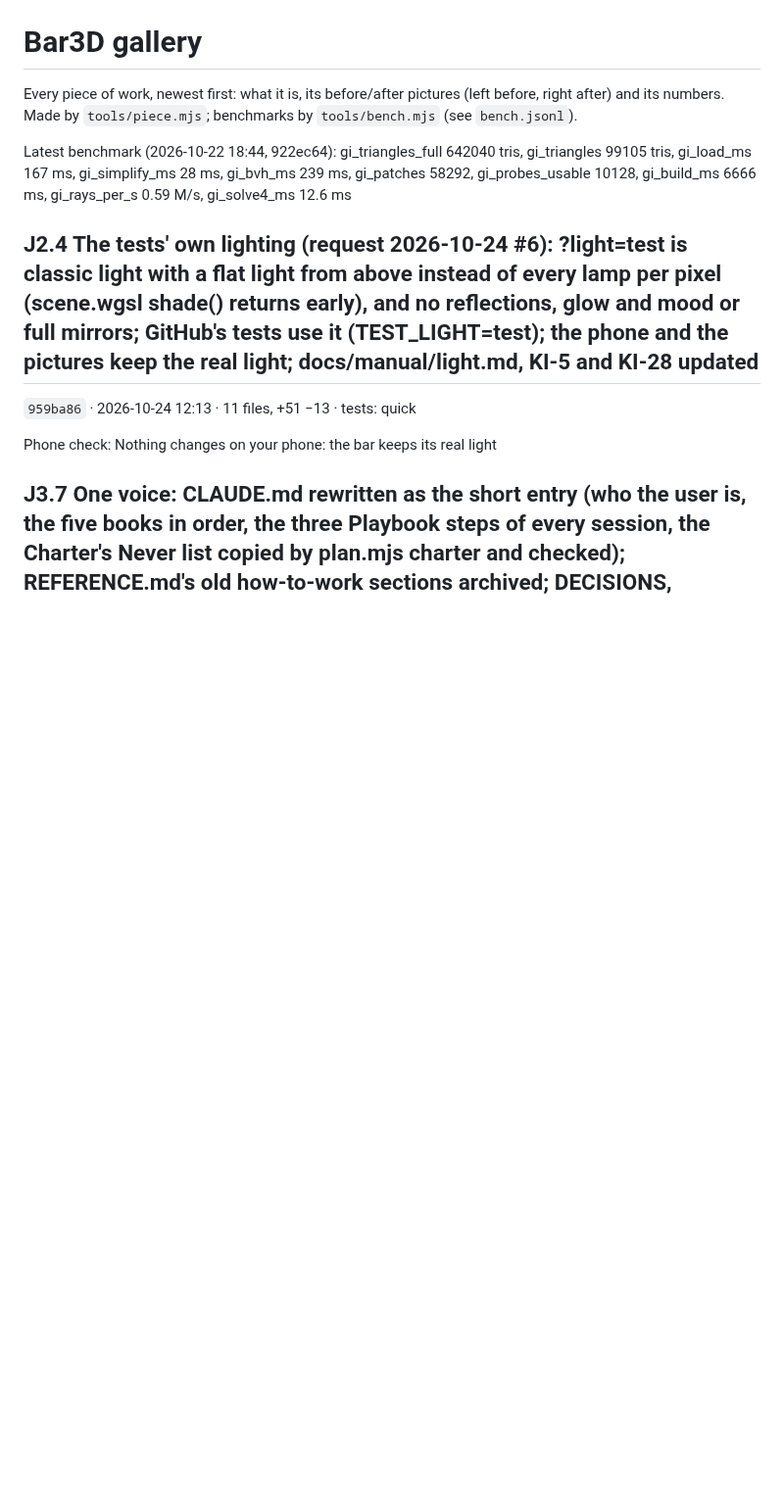
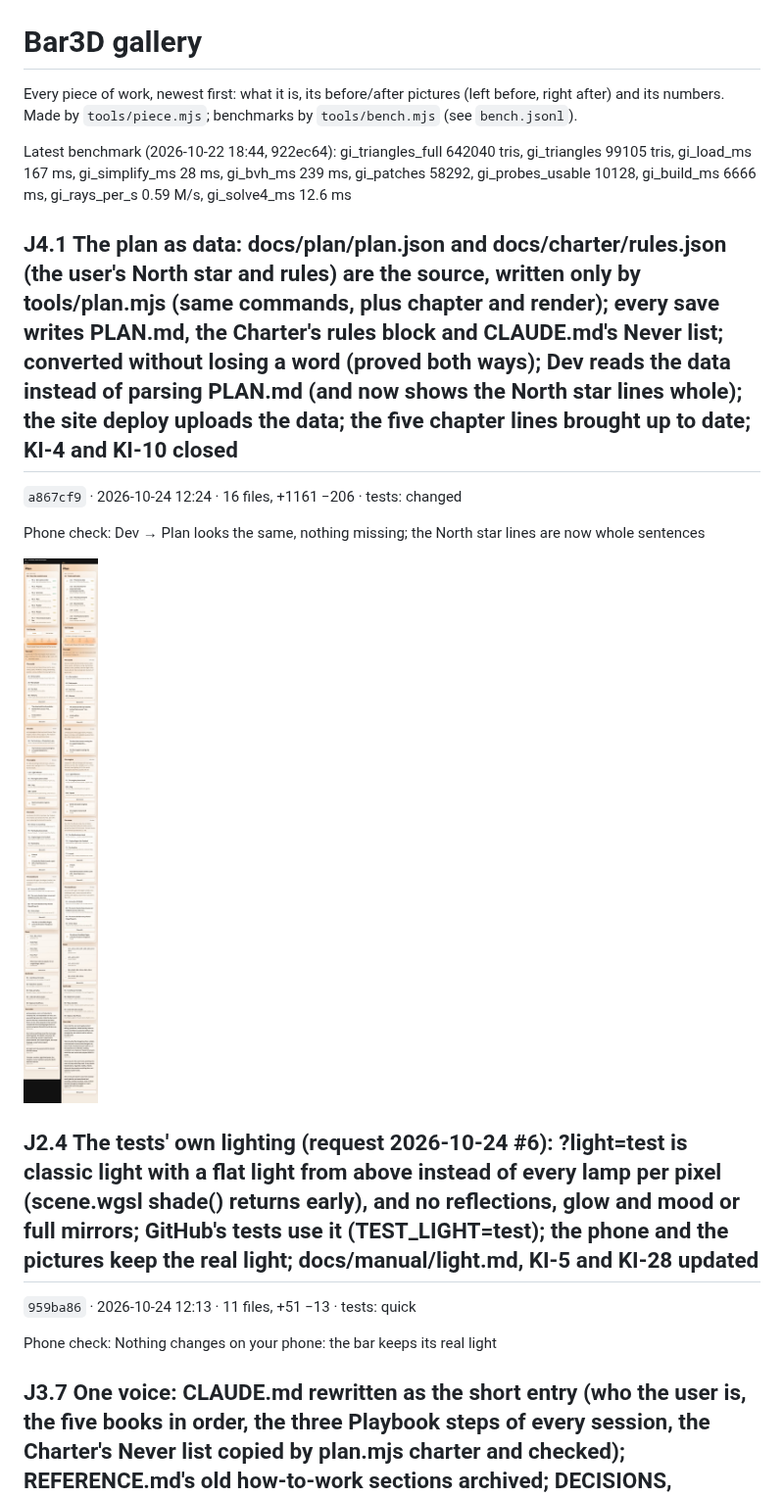
Before and after one commit to Barcode162/3D, a Markdown page: README.md, the part around the change. Shown at 98% size. Rendered like a GitHub page; pictures changed too: J4.1/page-dev-index-demo-plan.jpg (added); blank space fills up the shorter version.

Commit message:
J4.1 The plan as data: docs/plan/plan.json and docs/charter/rules.json (the user's North star and rules) are the source, written only by tools/plan.mjs (same commands, plus chapter and render); every save writes PLAN.md, the Charter's rules block and CLAUDE.md's Never list; converted without losing a word (proved both ways); Dev reads the data instead of parsing PLAN.md (and now shows the North star lines whole); the site deploy uploads the data; the five chapter lines brought up to date; KI-4 and KI-10 closed (a867cf9)

```diff
--- a/README.md
+++ b/README.md
@@ -5,6 +5,14 @@ Every piece of work, newest first: what it is, its before/after pictures
 benchmarks by `tools/bench.mjs` (see `bench.jsonl`).
 
 Latest benchmark (2026-10-22 18:44, 922ec64): gi_triangles_full 642040 tris, gi_triangles 99105 tris, gi_load_ms 167 ms, gi_simplify_ms 28 ms, gi_bvh_ms 239 ms, gi_patches 58292, gi_probes_usable 10128, gi_build_ms 6666 ms, gi_rays_per_s 0.59 M/s, gi_solve4_ms 12.6 ms
+
+## J4.1 The plan as data: docs/plan/plan.json and docs/charter/rules.json (the user's North star and rules) are the source, written only by tools/plan.mjs (same commands, plus chapter and render); every save writes PLAN.md, the Charter's rules block and CLAUDE.md's Never list; converted without losing a word (proved both ways); Dev reads the data instead of parsing PLAN.md (and now shows the North star lines whole); the site deploy uploads the data; the five chapter lines brought up to date; KI-4 and KI-10 closed
+
+`a867cf9` · 2026-10-24 12:24 · 16 files, +1161 −206 · tests: changed
+
+Phone check: Dev → Plan looks the same, nothing missing; the North star lines are now whole sentences
+
+![J4.1 page-dev-index-demo-plan.jpg](J4.1/page-dev-index-demo-plan.jpg)
 
 ## J2.4 The tests' own lighting (request 2026-10-24 #6): ?light=test is classic light with a flat light from above instead of every lamp per pixel (scene.wgsl shade() returns early), and no reflections, glow and mood or full mirrors; GitHub's tests use it (TEST_LIGHT=test); the phone and the pictures keep the real light; docs/manual/light.md, KI-5 and KI-28 updated
 
```
Also changed, not shown: 2 other files.
